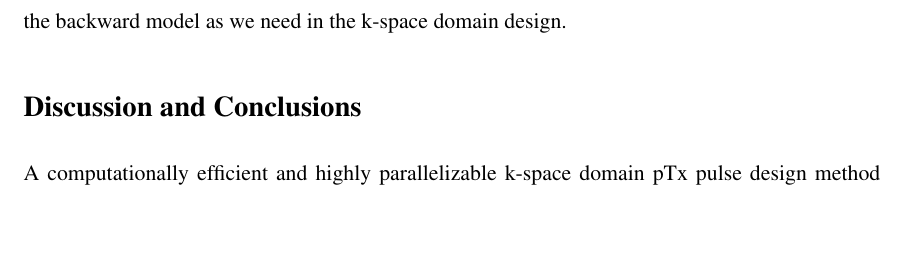
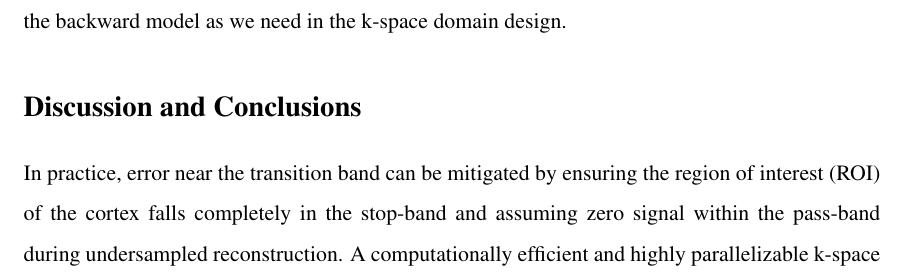
Before and after one commit to wgrissom/kpTx, a LaTeX document (Manuscript/kPtx_paper.tex, which reads Manuscript/Conclusion.tex): part of page 26 of 29, cut so that both start at the same text, the shorter picture padded with empty space. Compiled offline with pdfLaTeX.

```diff
--- a/Manuscript/Conclusion.tex
+++ b/Manuscript/Conclusion.tex
@@ -1,4 +1,5 @@
+%!TEX root = kPtx_paper.tex
 \section*{Discussion and Conclusions}
-
+In practice, error near the transition band can be mitigated by ensuring the region of interest (ROI) of the cortex falls completely in the stop-band and assuming zero signal within the pass-band during undersampled reconstruction.
 A computationally efficient and highly parallelizable k-space domain pTx pulse design method was proposed.
 The method adapts the k-space domain formulism proposed by Katscher et al \cite{katscher2003transmit}, which does not require the computationally expensive iterative processes in the conventional spatial domain design methods. The method advances the work of Katscher et al \cite{katscher2003transmit} by finely parallelizing the process of finding the system matrix. Furthermore, a technique inspired by a rapid GRAPPA calibration method \cite{luo2019grappa} is also included to further speed up the computation of each instance. The proposed k-space domain design method was evaluated through simulation upon an inner volume pulse design problem for MR Corticography, which can in turn enable submillimeter whole-cortex and cortex-specific imaging. The optimal parallelization parameters: thread number, patch width, and inclusion width, were found for this design problem. The proposed method reduced the computation time by 97\% compared to the conventional spatial domain design method, while producing equal inner volume suppression performance. And the abilities of the proposed method to accommodate k-space undersampling and correct off-resonance were also demonstrated to be equal to conventional spatial domain design method.
```
